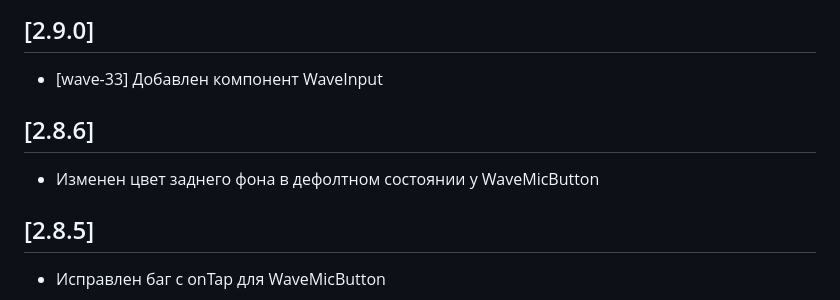
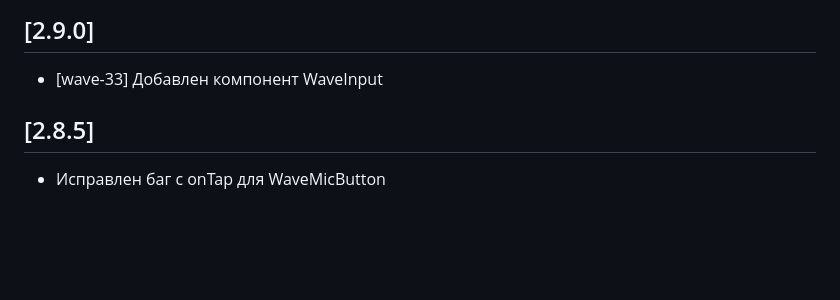
Before and after one commit to Miracle-Development/md_ui_kit, a Markdown page: CHANGELOG.md, the part around the change. Rendered like a GitHub page; blank space fills up the shorter version.

```diff
--- a/CHANGELOG.md
+++ b/CHANGELOG.md
@@ -13,10 +13,6 @@
 ## [2.9.0]
 
 - [wave-33] Добавлен компонент WaveInput
-
-## [2.8.6]
-
-- Изменен цвет заднего фона в дефолтном состоянии у WaveMicButton
 
 ## [2.8.5]
 
```
